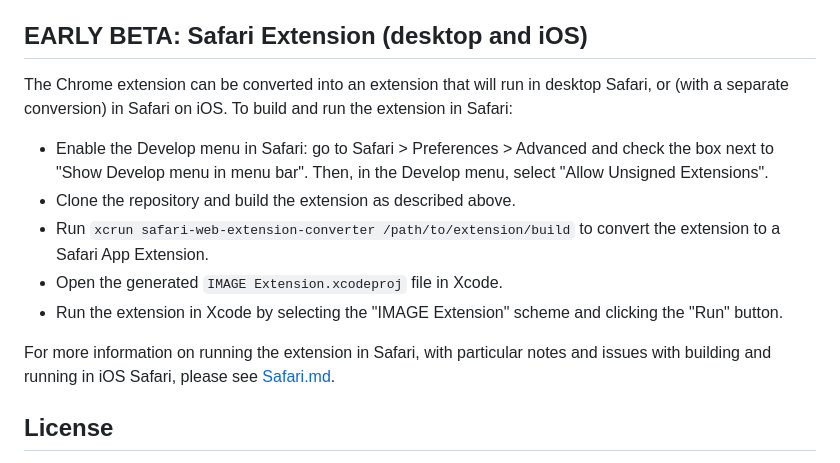
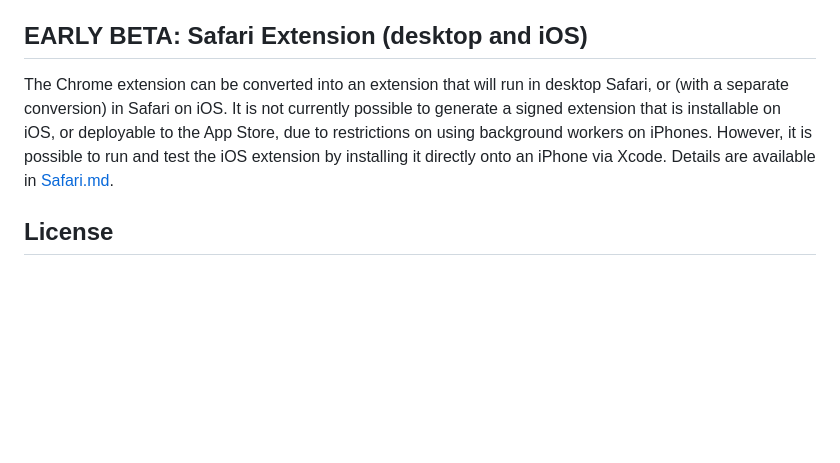
Before and after one commit to Shared-Reality-Lab/IMAGE-browser, a Markdown page: README.md, the part around the change. GitHub-like rendering; blank space fills up the shorter version.

Commit message:
README.md higher level description of iOS and Safari issues

```diff
--- a/README.md
+++ b/README.md
@@ -59,15 +59,10 @@ where the environment variable `PATH_TO_CHROME_KEY` points to the extension's ke
 It should also be possible to just load a zipped version of the `build` directory generated by `npm run pack` in any browser supporting WebExtensions, but tools might do other things too.
 
 ## EARLY BETA: Safari Extension (desktop and iOS)
-The Chrome extension can be converted into an extension that will run in desktop Safari, or (with a separate conversion) in Safari on iOS. To build and run the extension in Safari:
-
-- Enable the Develop menu in Safari: go to Safari > Preferences > Advanced and check the box next to "Show Develop menu in menu bar". Then, in the Develop menu, select "Allow Unsigned Extensions".
-- Clone the repository and build the extension as described above.
-- Run `xcrun safari-web-extension-converter /path/to/extension/build` to convert the extension to a Safari App Extension.
-- Open the generated `IMAGE Extension.xcodeproj` file in Xcode.
-- Run the extension in Xcode by selecting the "IMAGE Extension" scheme and clicking the "Run" button.
-
-For more information on running the extension in Safari, with particular notes and issues with building and running in iOS Safari, please see [Safari.md](Safari.md).
+The Chrome extension can be converted into an extension that will run in desktop Safari, or (with a separate conversion) in Safari on iOS.
+It is not currently possible to generate a signed extension that is installable on iOS, or deployable to the App Store, due to restrictions on using background workers on iPhones.
+However, it is possible to run and test the iOS extension by installing it directly onto an iPhone via Xcode.
+Details are available in [Safari.md](Safari.md).
 
 
 ## License
```
